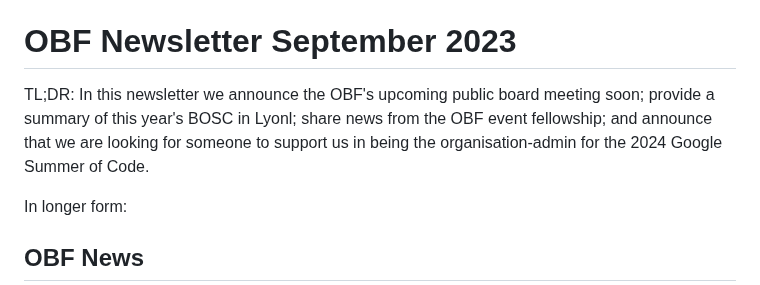
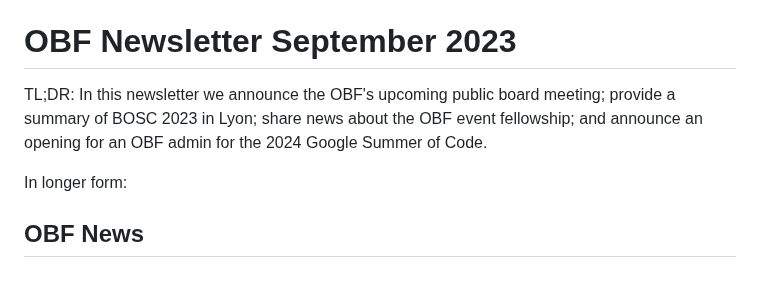
Before and after one commit to OBF/newsletter, a Markdown page: newsletters/2023-09.md, the part around the change. Drawn GitHub-style.

Commit message:
Update newsletters/2023-09.md
Co-authored-by: Nomi Harris <nlharris@users.noreply.github.com>

```diff
--- a/newsletters/2023-09.md
+++ b/newsletters/2023-09.md
@@ -8,7 +8,7 @@ _This email was sent to the [bosc-announce](https://groups.google.com/g/bosc-ann
 
 # OBF Newsletter September 2023
 
-TL;DR: In this newsletter we announce the OBF's upcoming public board meeting soon; provide a summary of this year's BOSC in Lyonl; share news from the OBF event fellowship; and announce that we are looking for someone to support us in being the organisation-admin for the 2024 Google Summer of Code.
+TL;DR: In this newsletter we announce the OBF's upcoming public board meeting; provide a summary of BOSC 2023 in Lyon; share news about the OBF event fellowship; and announce an opening for an OBF admin for the 2024 Google Summer of Code.
 
 In longer form:
 
```
